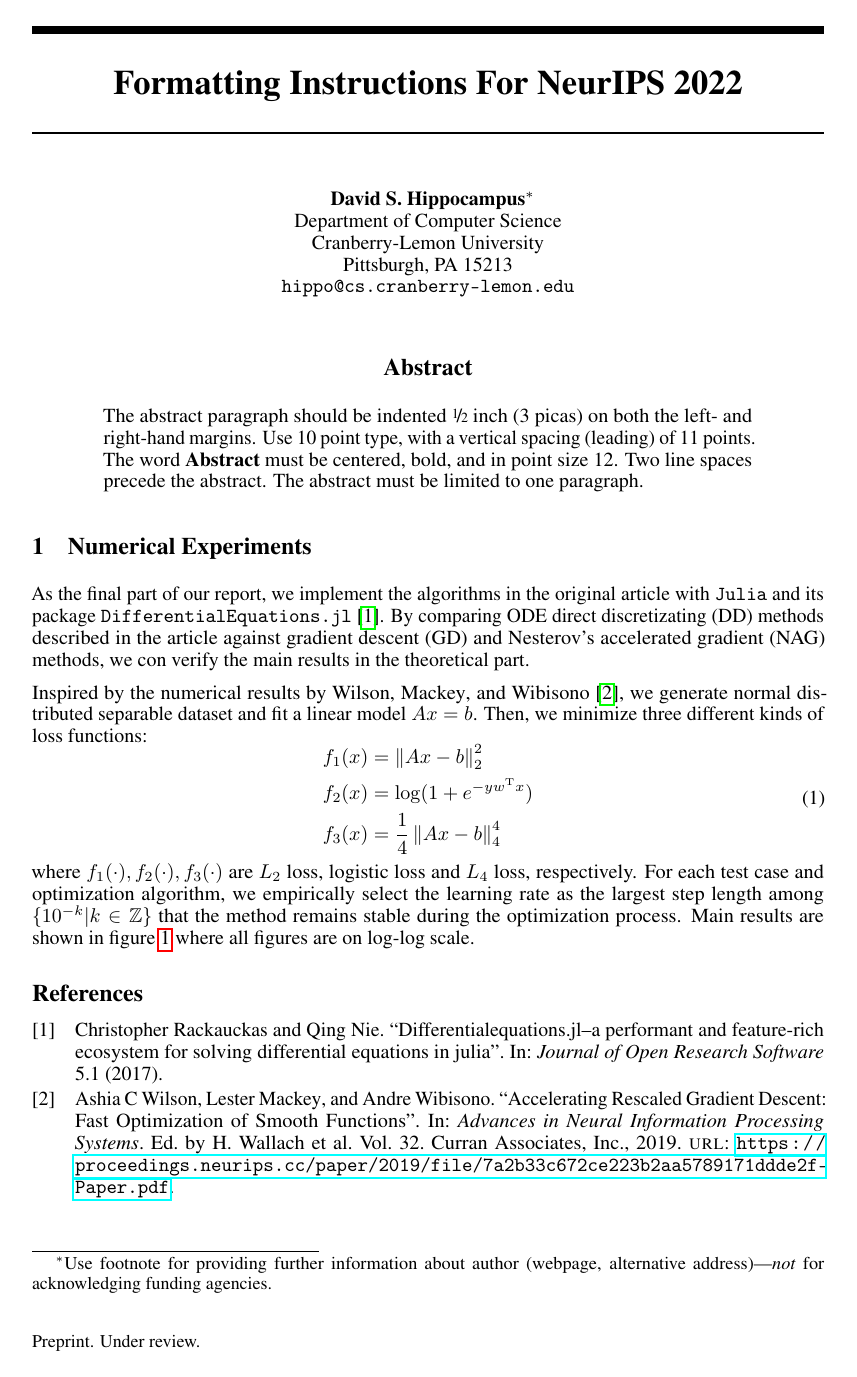
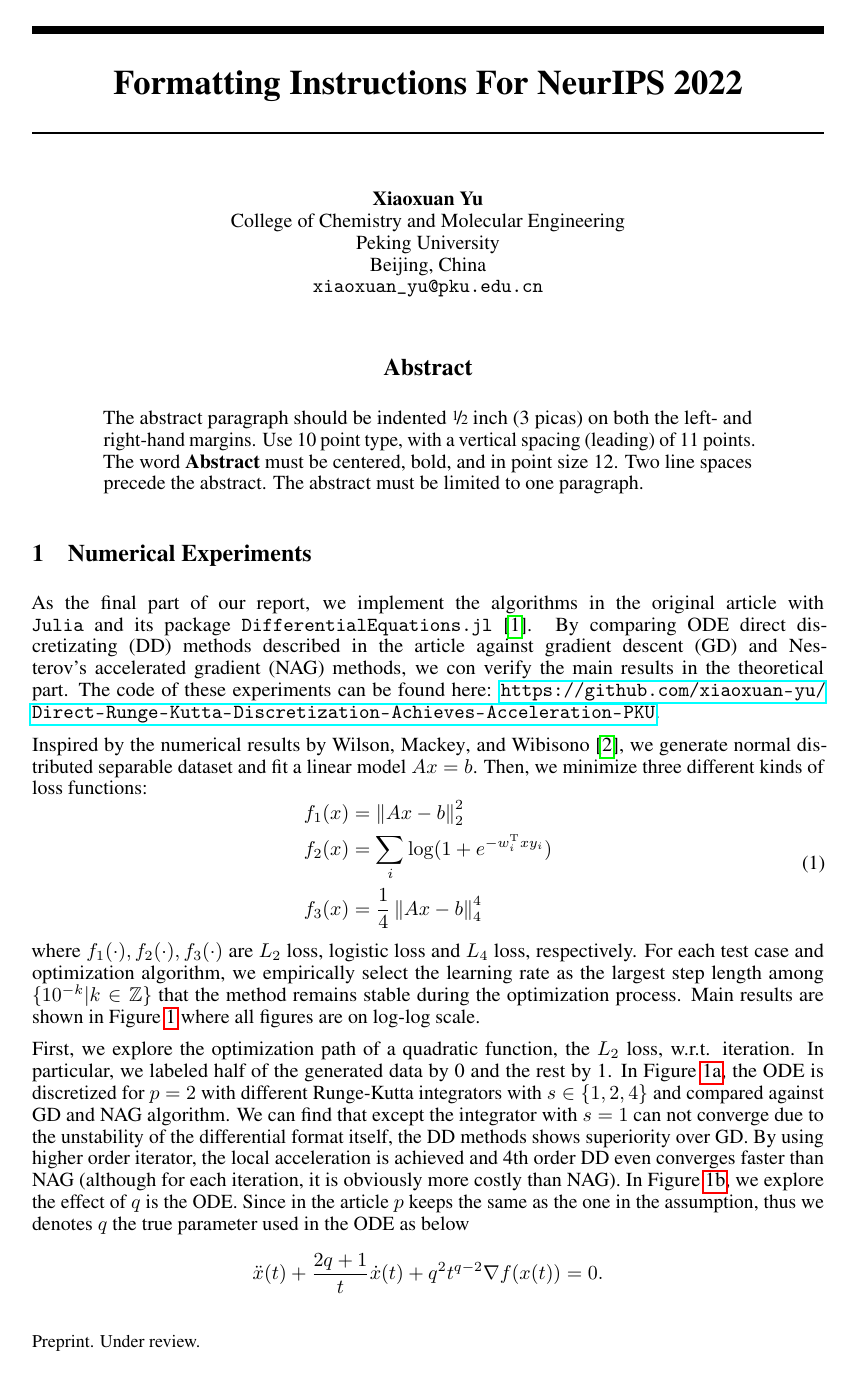
Before and after one commit to xiaoxuan-yu/Direct-Runge-Kutta-Discretization-Achieves-Acceleration-PKU, a LaTeX paper (Report.tex, which reads numerical experiments.tex): page 1 of 2. Compiled offline with pdfLaTeX.

Commit message:
numerical part of the report

```diff
--- a/Report.tex
+++ b/Report.tex
@@ -53,13 +53,11 @@
 
 
 \author{%
-  David S.~Hippocampus\thanks{Use footnote for providing further information
-    about author (webpage, alternative address)---\emph{not} for acknowledging
-    funding agencies.} \\
-  Department of Computer Science\\
-  Cranberry-Lemon University\\
-  Pittsburgh, PA 15213 \\
-  \texttt{hippo@cs.cranberry-lemon.edu} \\
+  Xiaoxuan Yu \\
+  College of Chemistry and Molecular Engineering\\
+  Peking University\\
+  Beijing, China \\
+  \texttt{xiaoxuan\_yu@pku.edu.cn} \\
   % examples of more authors
   % \And
   % Coauthor \\
--- a/numerical experiments.tex
+++ b/numerical experiments.tex
@@ -1,13 +1,13 @@
 \section{Numerical Experiments}
-As the final part of our report, we implement the algorithms in the original article with \texttt{Julia} and its package \texttt{DifferentialEquations.jl} \cite{rackauckas2017differentialequations}. By comparing ODE direct discretizating (DD) methods described in the article against gradient descent (GD) and Nesterov's accelerated gradient (NAG) methods, we con verify the main results in the theoretical part.
+As the final part of our report, we implement the algorithms in the original article with \texttt{Julia} and its package \texttt{DifferentialEquations.jl} \cite{rackauckas2017differentialequations}. By comparing ODE direct discretizating (DD) methods described in the article against gradient descent (GD) and Nesterov's accelerated gradient (NAG) methods, we con verify the main results in the theoretical part. The code of these experiments can be found here: \url{https://github.com/xiaoxuan-yu/Direct-Runge-Kutta-Discretization-Achieves-Acceleration-PKU}.
 
 Inspired by the numerical results by \textcite{NEURIPS2019_7a2b33c6}, we generate normal distributed separable dataset and fit a linear model \(Ax=b\). Then, we minimize three different kinds of loss functions:
 \begin{equation}
     \begin{aligned}
-        f_1(x) & = \left\| Ax-b \right\|_{2}^2            \\
-        f_2(x) & = \log(1+e^{-y w^{\mathrm{T}}x})         \\
+        f_1(x) & = \left\| Ax-b \right\|_{2}^2                \\
+        f_2(x) & = \sum_{i}\log(1+e^{-w_i^{\mathrm{T}}x y_i}) \\
         f_3(x) & = \frac{1}{4}\left\| Ax-b \right\|_{4}^4
     \end{aligned}
 \end{equation}
-where $f_1(\cdot ),f_2(\cdot ),f_3(\cdot )$ are $L_2$ loss, logistic loss and $L_4$ loss, respectively. For each test case and optimization algorithm, we empirically select the learning rate as the largest step length among $\{ 10^{-k}|k\in \mathbb{Z} \}$ that the method remains stable during the optimization process. Main results are shown in figure \ref{Numerical} where all figures are on log-log scale.
+where $f_1(\cdot ),f_2(\cdot ),f_3(\cdot )$ are $L_2$ loss, logistic loss and $L_4$ loss, respectively. For each test case and optimization algorithm, we empirically select the learning rate as the largest step length among $\{ 10^{-k}|k\in \mathbb{Z} \}$ that the method remains stable during the optimization process. Main results are shown in Figure \ref{Numerical} where all figures are on log-log scale.
 \begin{figure}[htbp]
@@ -39,0 +41,7 @@ where $f_1(\cdot ),f_2(\cdot ),f_3(\cdot )$ are $L_2$ loss, logistic loss and $L
+First, we explore the optimization path of a quadratic function, the $L_2$ loss, w.r.t. iteration. In particular, we labeled half of the generated data by 0 and the rest by 1. In Figure \ref{fig:l2-1}, the ODE is discretized for $p=2$ with different Runge-Kutta integrators with $s \in \{ 1,2,4 \}$ and compared against GD and NAG algorithm. We can find that except the integrator with $s=1$ can not converge due to the unstability of the differential format itself, the DD methods shows superiority over GD. By using higher order iterator, the local acceleration is achieved and 4th order DD even converges faster than NAG (although for each iteration, it is obviously more costly than NAG). In Figure \ref{fig:l2-2}, we explore the effect of $q$ is the ODE. Since in the article $p$ keeps the same as the one in the assumption, thus we denotes $q$ the true parameter used in the ODE as below
+$$
+    \ddot x(t) + \frac{2q+1}{t}\dot x(t)+q^2 t^{q-2}\nabla  f(x(t)) = 0.
+$$
+We optimize the same $L_2$ loss with different values of $q$. By selecting smaller learning rates and increasing the numerical precision by using longer floats, the phenomenon that DD method diverges when $q>2$ is not observed. Instead, we found that for $q \in \{ 2,3,4,5 \}$, larger $q$ will give out faster convergence.
+
+Then the minimization of $L_4$ loss (Figure \ref{l4}) and logistic loss (Figure \ref{fig:logistic}) is studied. We use 2-nd order Runge-Kutta integrator SSPRK22 for logistic loss optimization and 4-th order Runge-Kutta integrator RK4 for $L_4$ loss. As shown in Figure \ref{l4} and \ref{fig:logistic}, the loss decrease faster for larger $q$, as we can observed in above experiment about $L_2$ loss.
```
Also changed, not shown: Report.pdf, assets/quadratic-2.pdf, numerical experiments.tex (11 more changed lines), 1 other file.
